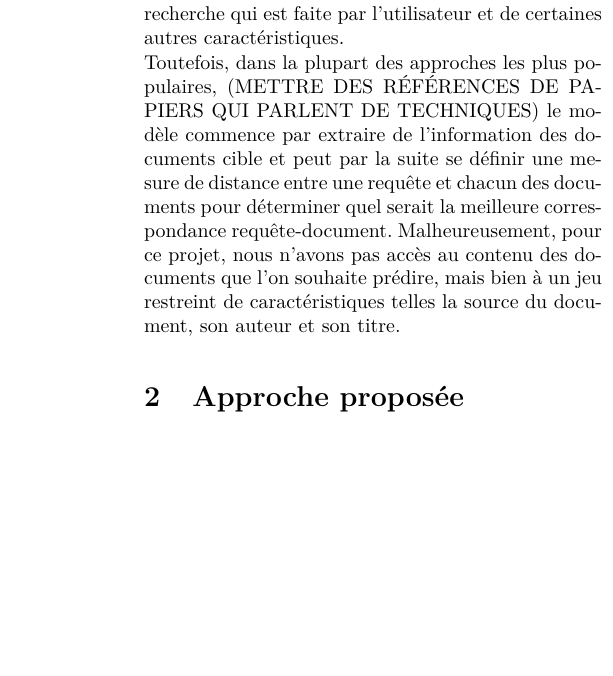
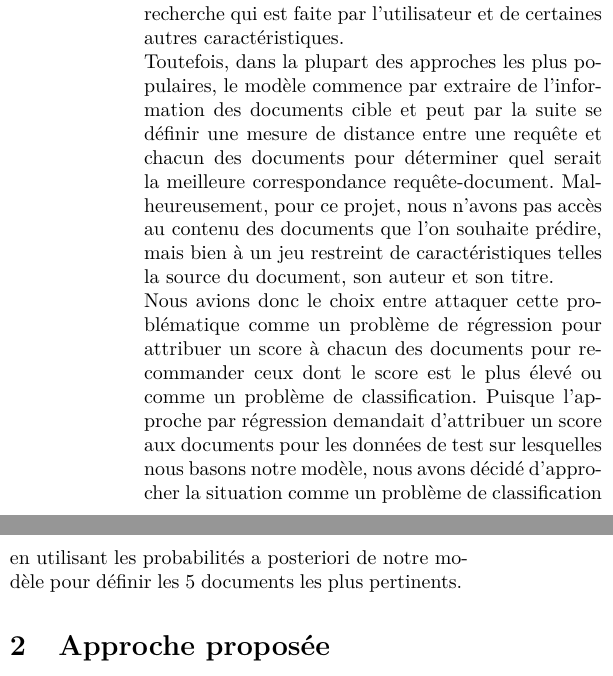
Before and after one commit to stecaron/projet-gif-7005, a LaTeX paper (article/article_main.tex, which reads article/presentation_du_probleme.tex): part of one column of page 1 of 3 before the commit and two parts of the columns of page 1 of 3 after it, the two joined at a grey line, cut so that both start at the same text, the shorter picture padded with empty space. The pictures show the PDF file article/article_main.pdf that the author committed with the source.

Commit message:
Ajout d'un peu de texte dans l'article

```diff
--- a/article/presentation_du_probleme.tex
+++ b/article/presentation_du_probleme.tex
@@ -1,5 +1,9 @@
 Lors de ce projet proposé par Coveo \href{https://www.coveo.com/fr}{\includegraphics[height=0.3cm]{coveo_logo}}, nous devions utiliser un historique de requêtes faites par des utilisateurs afin de développer un modèle de recommandation de document.
 Le but du modèle est de proposer une série de 5 documents d'intérêt en fonction de la recherche qui est faite par l'utilisateur et de certaines autres caractéristiques.
 
-Toutefois, dans la plupart des approches les plus populaires, (METTRE DES RÉFÉRENCES DE PAPIERS QUI PARLENT DE TECHNIQUES) le modèle commence par extraire de l'information des documents cible et peut par la suite se définir une mesure de distance entre une requête et chacun des documents pour déterminer quel serait la meilleure correspondance requête-document.
+
+Toutefois, dans la plupart des approches les plus populaires, le modèle commence par extraire de l'information des documents cible et peut par la suite se définir une mesure de distance entre une requête et chacun des documents pour déterminer quel serait la meilleure correspondance requête-document.
 Malheureusement, pour ce projet, nous n'avons pas accès au contenu des documents que l'on souhaite prédire, mais bien à un jeu restreint de caractéristiques telles la source du document, son auteur et son titre.
+
+Nous avions donc le choix entre attaquer cette problématique comme un problème de régression pour attribuer un score à chacun des documents pour recommander ceux dont le score est le plus élevé ou comme un problème de classification.
+Puisque l'approche par régression demandait d'attribuer un score aux documents pour les données de test sur lesquelles nous basons notre modèle, nous avons décidé d'approcher la situation comme un problème de classification en utilisant les probabilités a posteriori de notre modèle pour définir les 5 documents les plus pertinents.
```
Also changed, not shown: article/methodologie.tex (+1 -0 lines), article/article_main.pdf.
